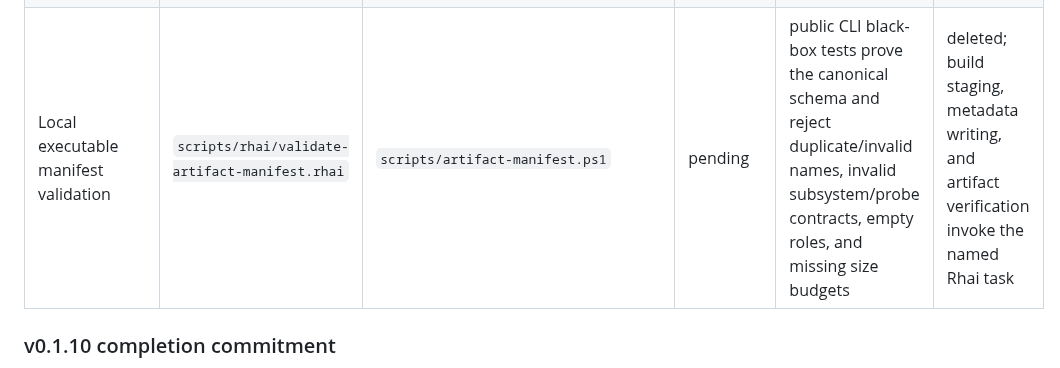
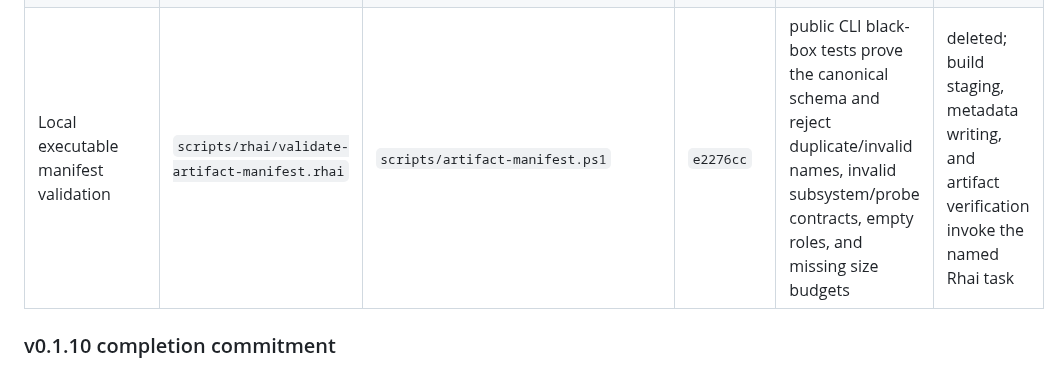
Before and after one commit to mgttt/agenterm, a Markdown page: prd/PRD_02_10_rhai_scripting.md, the part around the change. Rendered like a GitHub page.

Commit message:
docs(prd): record artifact manifest cutover

```diff
--- a/prd/PRD_02_10_rhai_scripting.md
+++ b/prd/PRD_02_10_rhai_scripting.md
@@ -386,7 +386,7 @@ Migration ledger:
 | Locked and obsolete staged-artifact cleanup | `scripts/rhai/clean-locked-artifacts.rhai` | `scripts/clean-locked-artifacts.ps1` | `be9a538` | public `agenterm-script task run` black-box tests prove owned-name cleanup, unrelated-file retention, obsolete-name cleanup, and path-escape rejection | deleted; both normal stage-build callers use the named Rhai task |
 | Cargo target cleanup preparation | `scripts/rhai/prepare-target-clean.rhai` | `scripts/prepare-target-clean.ps1` | `c20acc7` | public CLI black-box tests prove Git-native exact-root binding (including Windows short/long path aliases), allowed target set, idempotent cache-tag creation, and invalid-path/tag rejection | deleted; release build calls the named Rhai task before `cargo clean` |
 | Single executable staging | `scripts/rhai/stage-artifact.rhai` | `scripts/stage-artifact.ps1` | `e087842` | public CLI black-box tests prove normal replacement, invalid-name rejection, and Windows running-image parking before replacement | deleted; `stage-build.ps1` invokes the named Rhai task for each manifest artifact |
-| Local executable manifest validation | `scripts/rhai/validate-artifact-manifest.rhai` | `scripts/artifact-manifest.ps1` | pending | public CLI black-box tests prove the canonical schema and reject duplicate/invalid names, invalid subsystem/probe contracts, empty roles, and missing size budgets | deleted; build staging, metadata writing, and artifact verification invoke the named Rhai task |
+| Local executable manifest validation | `scripts/rhai/validate-artifact-manifest.rhai` | `scripts/artifact-manifest.ps1` | `e2276cc` | public CLI black-box tests prove the canonical schema and reject duplicate/invalid names, invalid subsystem/probe contracts, empty roles, and missing size budgets | deleted; build staging, metadata writing, and artifact verification invoke the named Rhai task |
 
 ### v0.1.10 completion commitment
 
```
